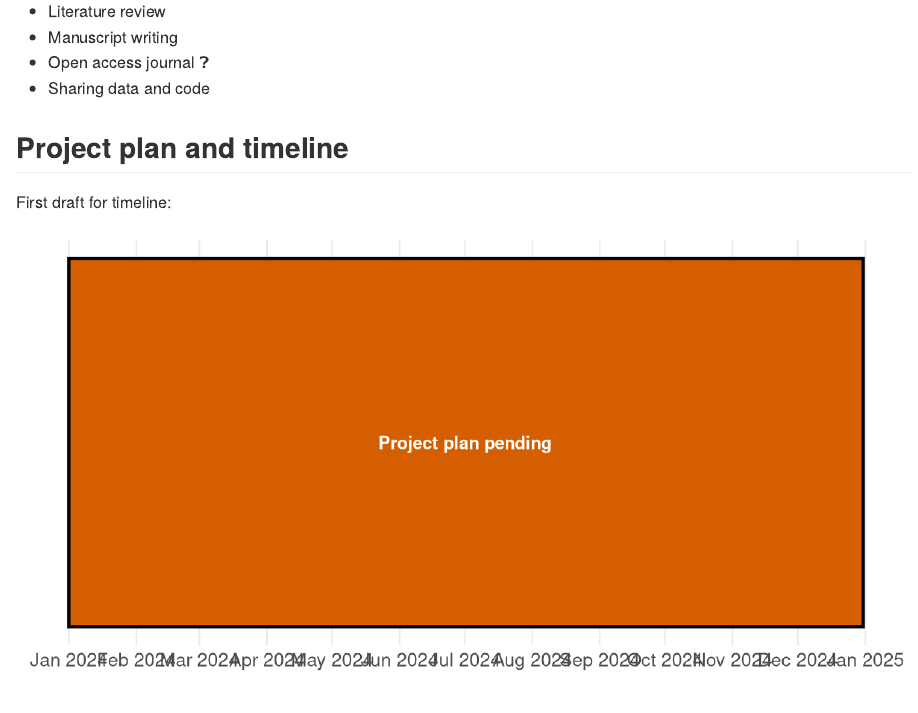
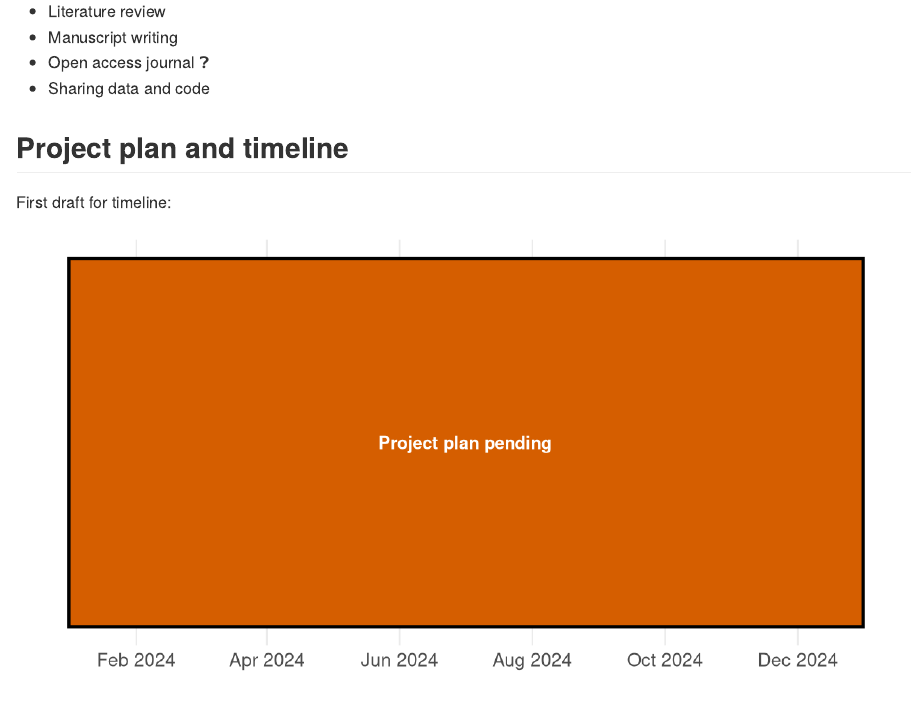
Before and after one commit to corneliushennch/prethod_data_wrangling, an R Markdown document (README.Rmd): the page in a window 1100 px wide, from 1460 px down. Rendered offline with R 4.5, knitr and Pandoc, with nearby package versions.

Commit message:
x-axis labels of timeline

```diff
--- a/README.Rmd
+++ b/README.Rmd
@@ -117,7 +117,7 @@ ggplot(df, aes(xmin = start_date, xmax = end_date,
   geom_text(aes(x = start_date + (end_date - start_date)/2, y = offset + 0.5/length(tasks),
                 label = tasks), size = 4, fontface = "bold", color = "white") +
   scale_fill_manual(values = colors) +
-  scale_x_date(date_breaks = "1 month", date_labels = "%b %Y") +
+  scale_x_date(date_breaks = "2 months", date_labels = "%b %Y") +
   theme_minimal() +
   theme(panel.grid.major.y = element_blank(),
         panel.grid.minor.y = element_blank(),
```
Also changed, not shown: README_files/figure-gfm/timeline-1.png.
